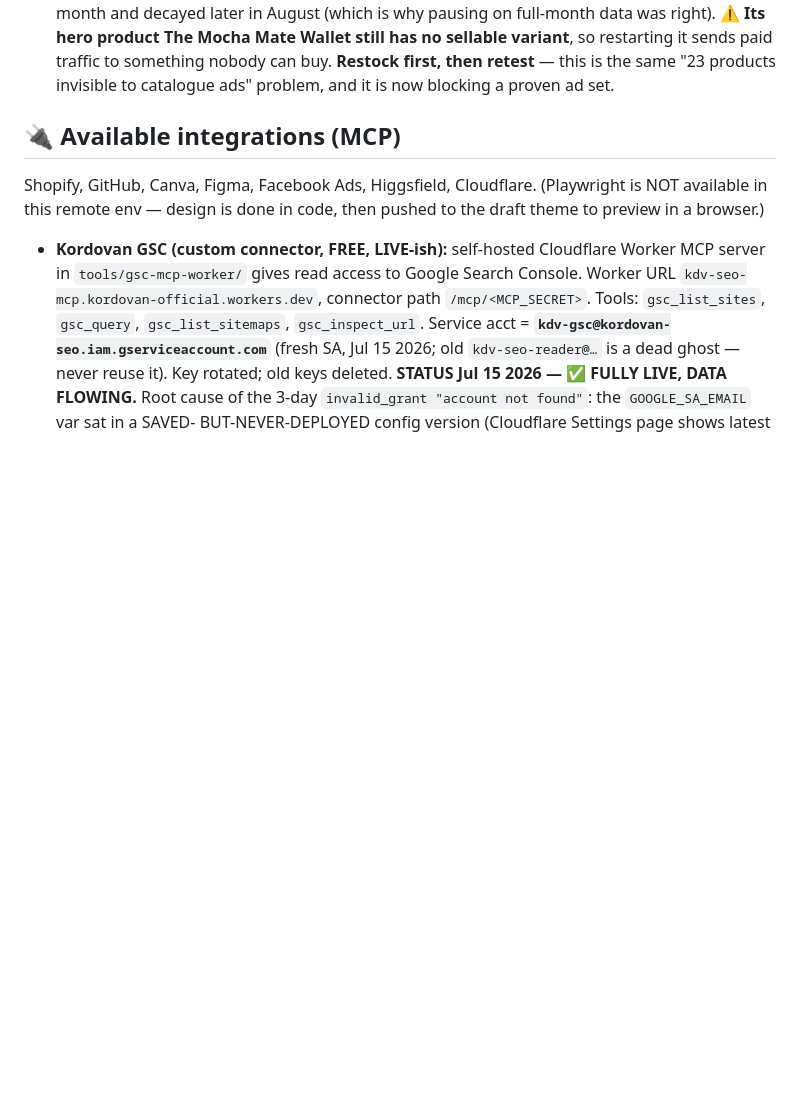
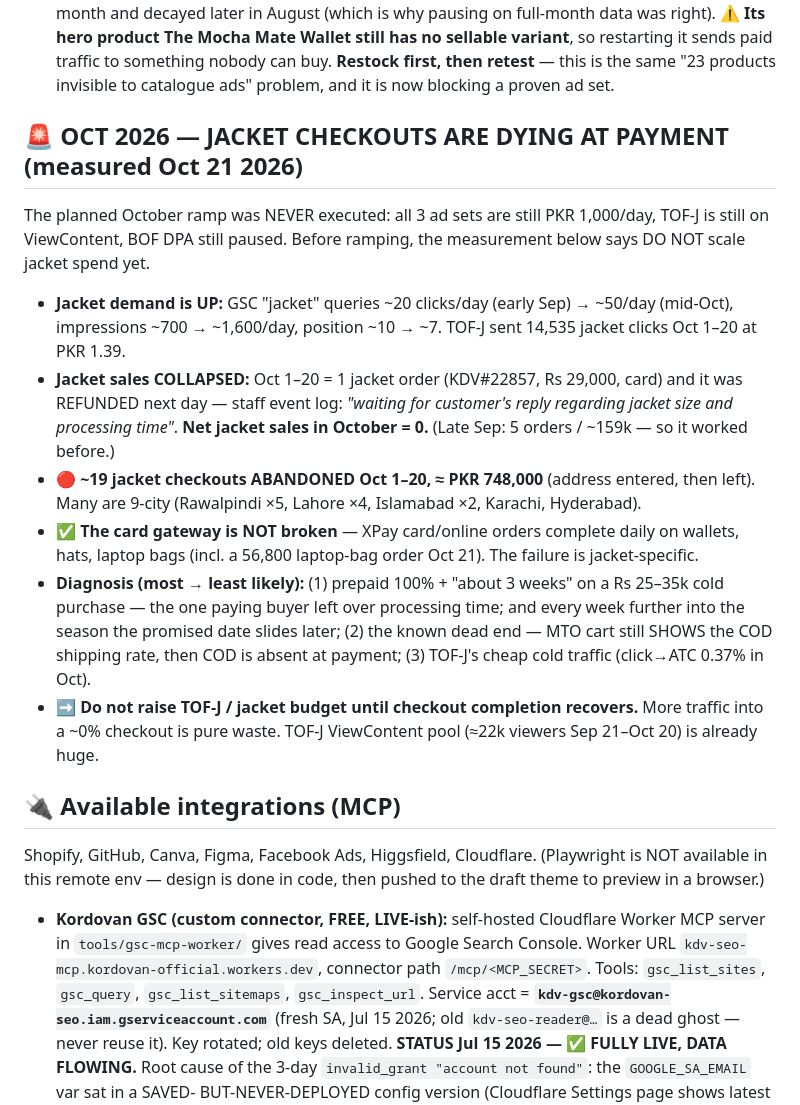
Before and after one commit to kordovanofficial-afk/KDV, a Markdown page: CLAUDE.md, the part around the change. Rendered like a GitHub page; blank space fills up the shorter version.

Commit message:
docs: October jacket checkout collapse — 19 abandoned, 0 net sales
Co-Authored-By: Claude Opus 5.5 <noreply@anthropic.com>
Claude-Session: https://claude.ai/code/session_0113gRVoUz4VftuEgMt9wVK3

```diff
--- a/CLAUDE.md
+++ b/CLAUDE.md
@@ -486,6 +486,25 @@ so the ad-set splits below are complete — no missing spend.
   product The Mocha Mate Wallet still has no sellable variant**, so restarting it sends paid traffic
   to something nobody can buy. **Restock first, then retest** — this is the same "23 products
   invisible to catalogue ads" problem, and it is now blocking a proven ad set.
+
+## 🚨 OCT 2026 — JACKET CHECKOUTS ARE DYING AT PAYMENT (measured Oct 21 2026)
+The planned October ramp was NEVER executed: all 3 ad sets are still PKR 1,000/day, TOF-J is still on
+ViewContent, BOF DPA still paused. Before ramping, the measurement below says DO NOT scale jacket spend yet.
+- **Jacket demand is UP:** GSC "jacket" queries ~20 clicks/day (early Sep) → ~50/day (mid-Oct),
+  impressions ~700 → ~1,600/day, position ~10 → ~7. TOF-J sent 14,535 jacket clicks Oct 1–20 at PKR 1.39.
+- **Jacket sales COLLAPSED:** Oct 1–20 = 1 jacket order (KDV#22857, Rs 29,000, card) and it was
+  REFUNDED next day — staff event log: *"waiting for customer's reply regarding jacket size and processing
+  time"*. **Net jacket sales in October = 0.** (Late Sep: 5 orders / ~159k — so it worked before.)
+- 🔴 **~19 jacket checkouts ABANDONED Oct 1–20, ≈ PKR 748,000** (address entered, then left). Many are
+  9-city (Rawalpindi ×5, Lahore ×4, Islamabad ×2, Karachi, Hyderabad).
+- ✅ **The card gateway is NOT broken** — XPay card/online orders complete daily on wallets, hats,
+  laptop bags (incl. a 56,800 laptop-bag order Oct 21). The failure is jacket-specific.
+- **Diagnosis (most → least likely):** (1) prepaid 100% + "about 3 weeks" on a Rs 25–35k cold purchase —
+  the one paying buyer left over processing time; and every week further into the season the promised
+  date slides later; (2) the known dead end — MTO cart still SHOWS the COD shipping rate, then COD is
+  absent at payment; (3) TOF-J's cheap cold traffic (click→ATC 0.37% in Oct).
+- ➡️ **Do not raise TOF-J / jacket budget until checkout completion recovers.** More traffic into a
+  ~0% checkout is pure waste. TOF-J ViewContent pool (≈22k viewers Sep 21–Oct 20) is already huge.
 
 ## 🔌 Available integrations (MCP)
 Shopify, GitHub, Canva, Figma, Facebook Ads, Higgsfield, Cloudflare.
```
